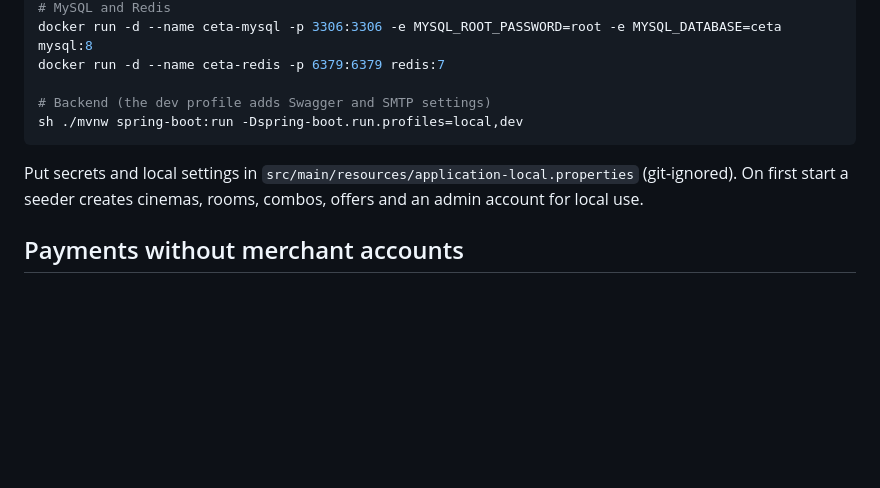
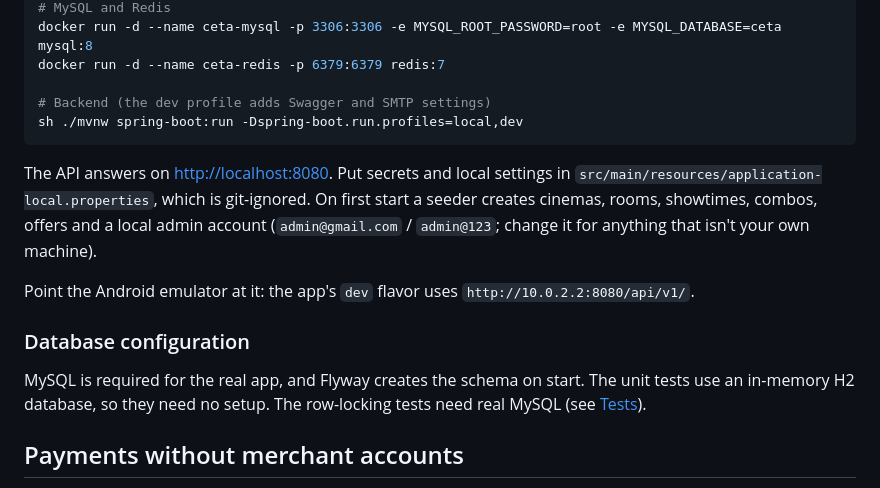
Before and after one commit to Chunporo/ceta-movie-ticket-backend, a Markdown page: README.md, the part around one of its changes. Rendered like a GitHub page; blank space fills up the shorter version.

````diff
--- a/README.md
+++ b/README.md
@@ -80,7 +89,13 @@ docker run -d --name ceta-redis -p 6379:6379 redis:7
 sh ./mvnw spring-boot:run -Dspring-boot.run.profiles=local,dev
 ```
 
-Put secrets and local settings in `src/main/resources/application-local.properties` (git-ignored). On first start a seeder creates cinemas, rooms, combos, offers and an admin account for local use.
+The API answers on <http://localhost:8080>. Put secrets and local settings in `src/main/resources/application-local.properties`, which is git-ignored. On first start a seeder creates cinemas, rooms, showtimes, combos, offers and a local admin account (`admin@gmail.com` / `admin@123`; change it for anything that isn't your own machine).
+
+Point the Android emulator at it: the app's `dev` flavor uses `http://10.0.2.2:8080/api/v1/`.
+
+### Database configuration
+
+MySQL is required for the real app, and Flyway creates the schema on start. The unit tests use an in-memory H2 database, so they need no setup. The row-locking tests need real MySQL (see [Tests](#tests)).
 
 ## Payments without merchant accounts
 
````
Also changed, not shown: other parts of README.md (+58 -34 lines), docs/images/swagger-ui.png (added).
